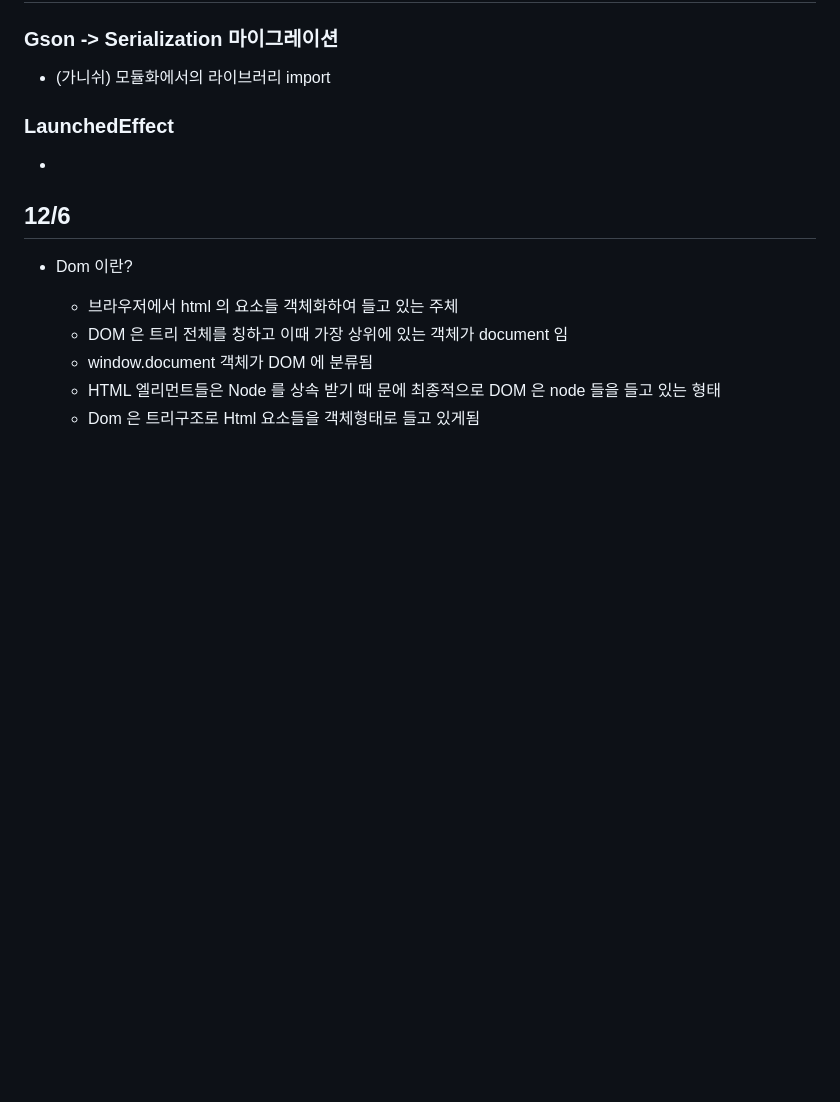
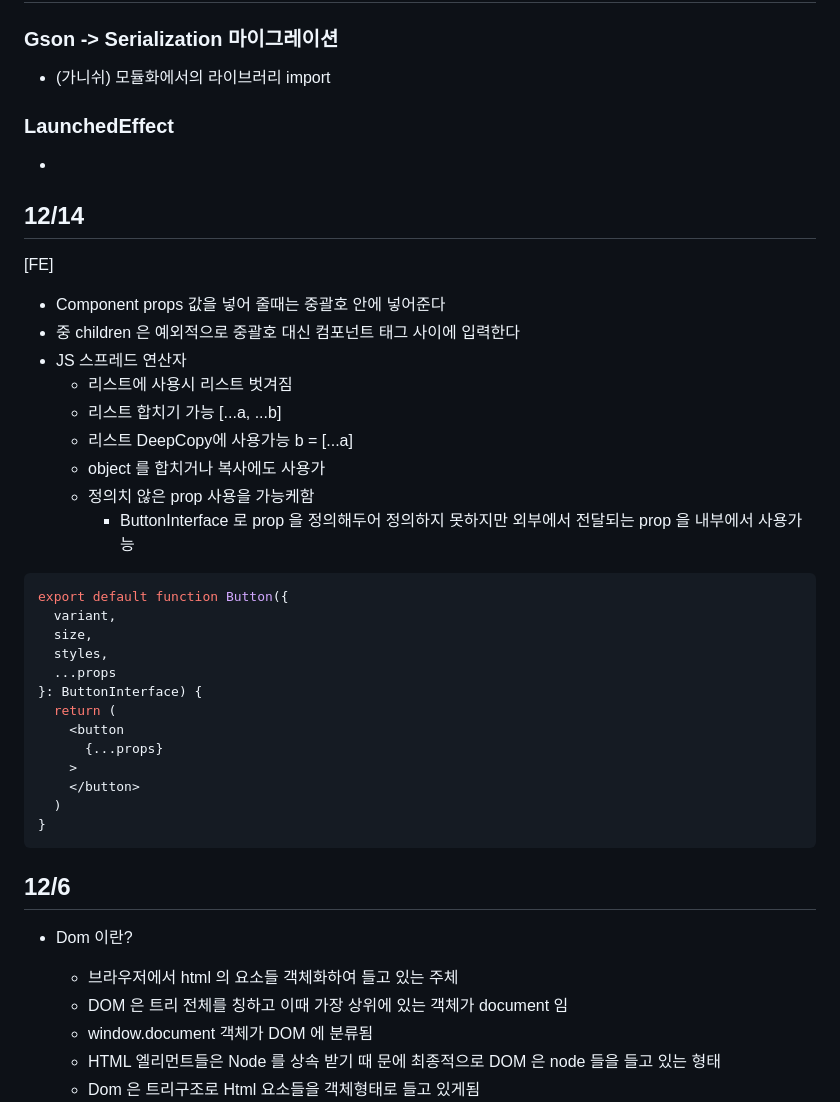
Before and after one commit to shim506/shim506.github.io, a Markdown page: README.md, the part around the change. Rendered like a GitHub page; blank space fills up the shorter version.

Commit message:
2023-1214(props, 스프레드 연산자)

````diff
--- a/README.md
+++ b/README.md
@@ -5,6 +5,33 @@
 ### LaunchedEffect
 -
 
+
+## 12/14
+[FE]
+- Component props 값을 넣어 줄때는 중괄호 안에 넣어준다
+- 중 children 은 예외적으로 중괄호 대신 컴포넌트 태그 사이에 입력한다
+- JS 스프레드 연산자
+  - 리스트에 사용시 리스트 벗겨짐
+  - 리스트 합치기 가능 [...a, ...b]
+  - 리스트 DeepCopy에 사용가능  b = [...a]
+  - object 를 합치거나 복사에도 사용가
+  - 정의치 않은 prop 사용을 가능케함
+    - ButtonInterface 로 prop 을 정의해두어 정의하지 못하지만 외부에서 전달되는 prop 을 내부에서 사용가능
+```js
+export default function Button({
+  variant,
+  size,
+  styles,
+  ...props
+}: ButtonInterface) {
+  return (
+    <button
+      {...props}
+    >
+    </button>
+  )
+}
+```
 ## 12/6
 - Dom 이란?
   - 브라우저에서 html 의 요소들 객체화하여 들고 있는 주체
````
